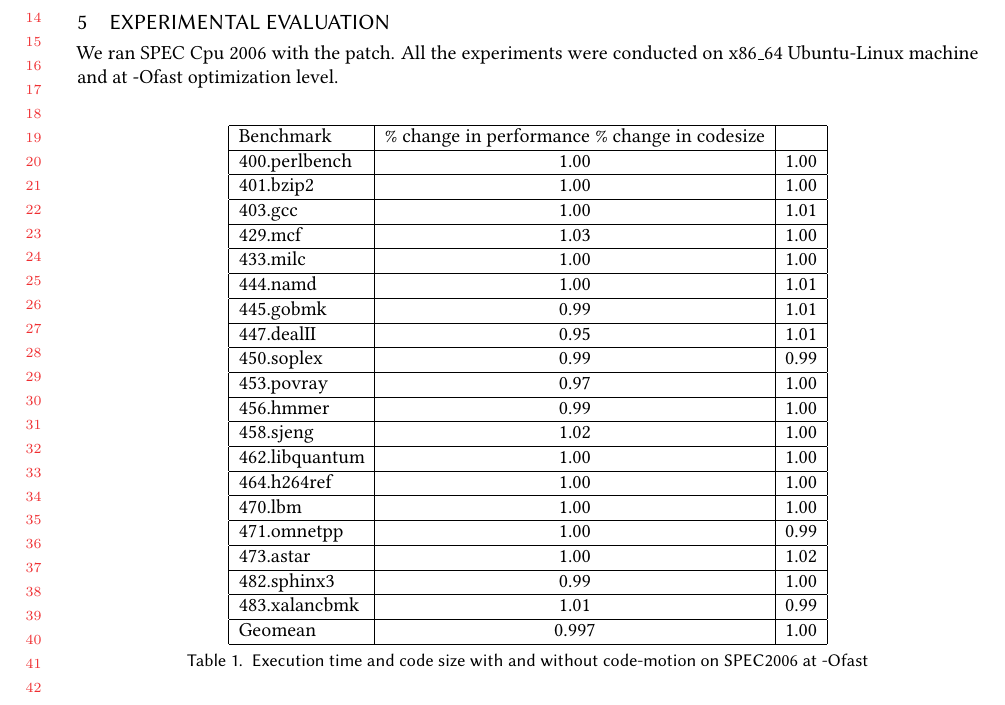
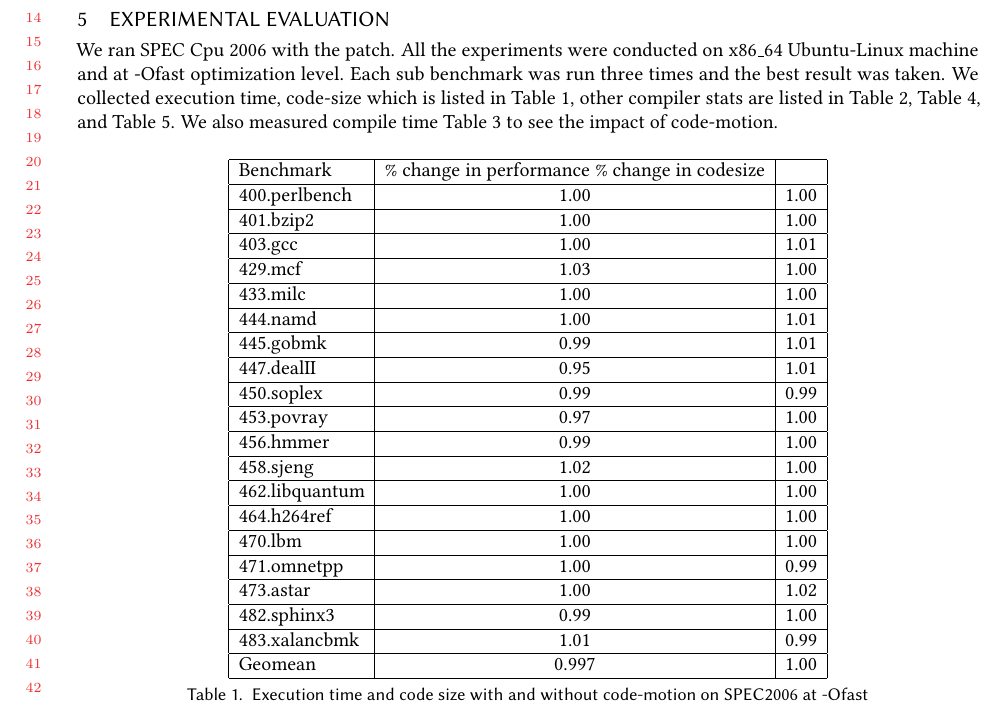
Before and after one commit to reSHARMA/gvn-hoist, a LaTeX paper (paper.tex): part of page 13 of 18, cut so that both start at the same text. Compiled offline with pdfLaTeX.

Commit message:
experiment

```diff
--- a/paper.tex
+++ b/paper.tex
@@ -982,9 +982,13 @@
 \section{Experimental Evaluation}
 \label{sec:experimental-results}
 % Experimental results: Register spills, compile time, run time. compile-time comparison w.r.t. gcc
-We ran \SPEC{} with the patch. All
-the experiments were conducted on x86\_64 Ubuntu-Linux machine and at -Ofast
-optimization level.
+We ran \SPEC{} with the patch. All the experiments were conducted on x86\_64
+Ubuntu-Linux machine and at -Ofast optimization level. Each sub benchmark was
+run three times and the best result was taken. We collected execution time,
+code-size which is listed in Table~\ref{tab:code-size}, other compiler stats are
+listed in Table~\ref{tab:spills}, Table~\ref{tab:stats}, and
+Table~\ref{tab:code-motion-metric}.  We also measured compile time
+Table~\ref{tab:compile-time} to see the impact of code-motion.
 
 \begin{table}[h!]
   \begin{center}
```
Also changed, not shown: paper.tex (32 more changed lines).
